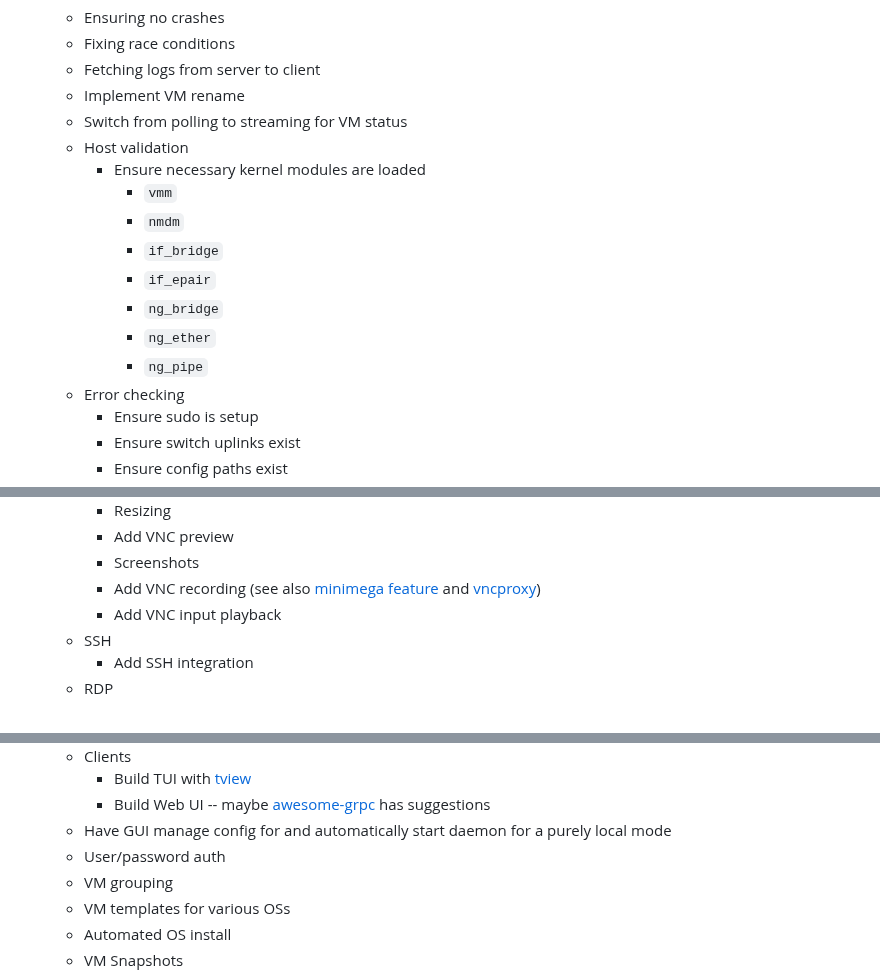
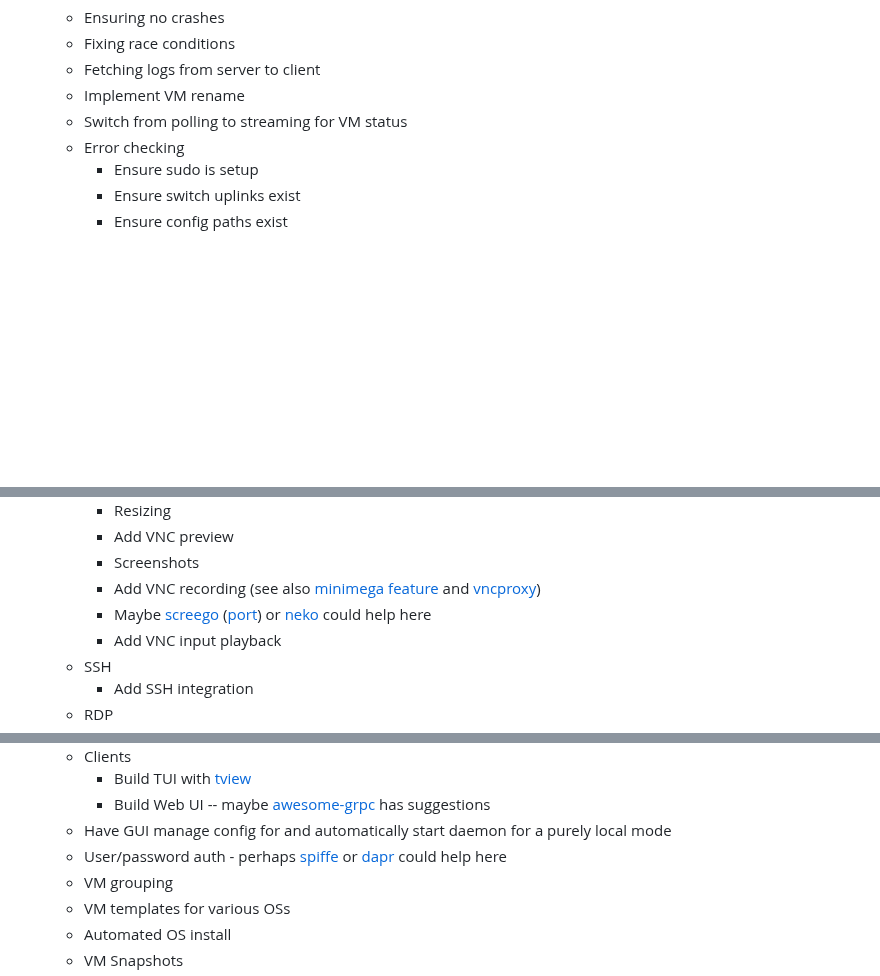
Before and after one commit to swills/cirrina, a Markdown page: NOTES.md, 3 parts joined by grey strips. GitHub-like rendering; blank space fills up the shorter version.

Commit message:
update notes

```diff
--- a/NOTES.md
+++ b/NOTES.md
@@ -13,15 +13,6 @@
     * Fetching logs from server to client
     * Implement VM rename
     * Switch from polling to streaming for VM status
-    * Host validation
-      * Ensure necessary kernel modules are loaded
-        * `vmm`
-        * `nmdm`
-        * `if_bridge`
-        * `if_epair`
-        * `ng_bridge`
-        * `ng_ether`
-        * `ng_pipe`
     * Error checking
       * Ensure sudo is setup
       * Ensure switch uplinks exist
@@ -58,6 +49,7 @@
         * Screenshots
         * Add VNC recording (see also [minimega feature](https://minimega.org/articles/vnc.article)
           and [vncproxy](https://pkg.go.dev/github.com/amitbet/vncproxy))
+        * Maybe [screego](https://screego.net/) ([port](https://www.freshports.org/www/screego/)) or [neko](https://github.com/m1k1o/neko) could help here
         * Add VNC input playback
     * SSH
         * Add SSH integration
@@ -71,7 +63,7 @@
         * Build TUI with [tview](https://github.com/rivo/tview)
         * Build Web UI -- maybe [awesome-grpc](https://github.com/grpc-ecosystem/awesome-grpc) has suggestions
     * Have GUI manage config for and automatically start daemon for a purely local mode
-    * User/password auth
+    * User/password auth - perhaps [spiffe](https://spiffe.io/) or [dapr](https://dapr.io/) could help here
     * VM grouping
     * VM templates for various OSs
     * Automated OS install
```
Also changed, not shown: other parts of NOTES.md (+7 -0 lines).
